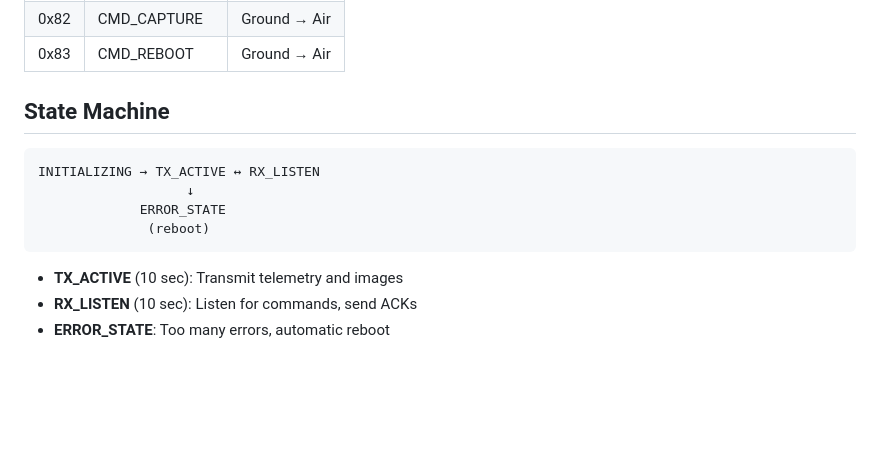
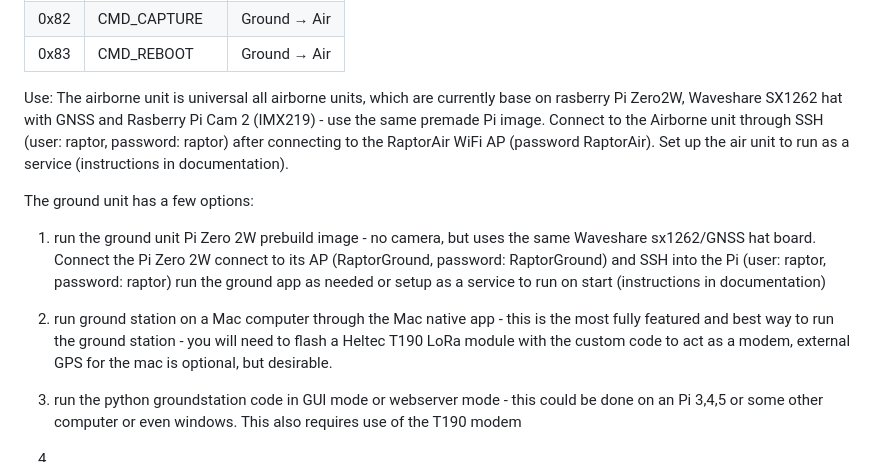
Before and after one commit to pingpongshow/RaptorQHAB, a Markdown page: README.md, the part around the change. GitHub-like rendering; blank space fills up the shorter version.

````diff
--- a/README.md
+++ b/README.md
@@ -95,15 +95,12 @@ The ground station provides a web interface with:
 | 0x82 | CMD_CAPTURE | Ground → Air |
 | 0x83 | CMD_REBOOT | Ground → Air |
 
-## State Machine
+Use:
+The airborne unit is universal all airborne units, which are currently base on rasberry Pi Zero2W, Waveshare SX1262 hat with GNSS and Rasberry Pi Cam 2 (IMX219) - use the same premade Pi image. Connect to the Airborne unit through SSH (user: raptor, password: raptor) after connecting to the RaptorAir WiFi AP (password RaptorAir). Set up the air unit to run as a service (instructions in documentation).
 
-```
-INITIALIZING → TX_ACTIVE ↔ RX_LISTEN
-                   ↓
-             ERROR_STATE
-              (reboot)
-```
+The ground unit has a few options:
+  1) run the ground unit Pi Zero 2W prebuild image - no camera, but uses the same Waveshare sx1262/GNSS hat board. Connect the Pi Zero 2W connect to its AP (RaptorGround, password: RaptorGround) and SSH into the Pi (user: raptor, password: raptor) run the ground app as needed or setup as a service to run on start (instructions in documentation)
+  2)   run ground station on a Mac computer through the Mac native app - this is the most fully featured and best way to run the ground station - you will need to flash a Heltec T190 LoRa module with the custom code to act as a modem, external GPS for the mac is optional, but desirable.
+  3)   run the python groundstation code in GUI mode or webserver mode - this could be done on an Pi 3,4,5 or some other computer or even windows. This also requires use of the T190 modem
 
-- **TX_ACTIVE** (10 sec): Transmit telemetry and images
-- **RX_LISTEN** (10 sec): Listen for commands, send ACKs
-- **ERROR_STATE**: Too many errors, automatic reboot
+  4)
````
